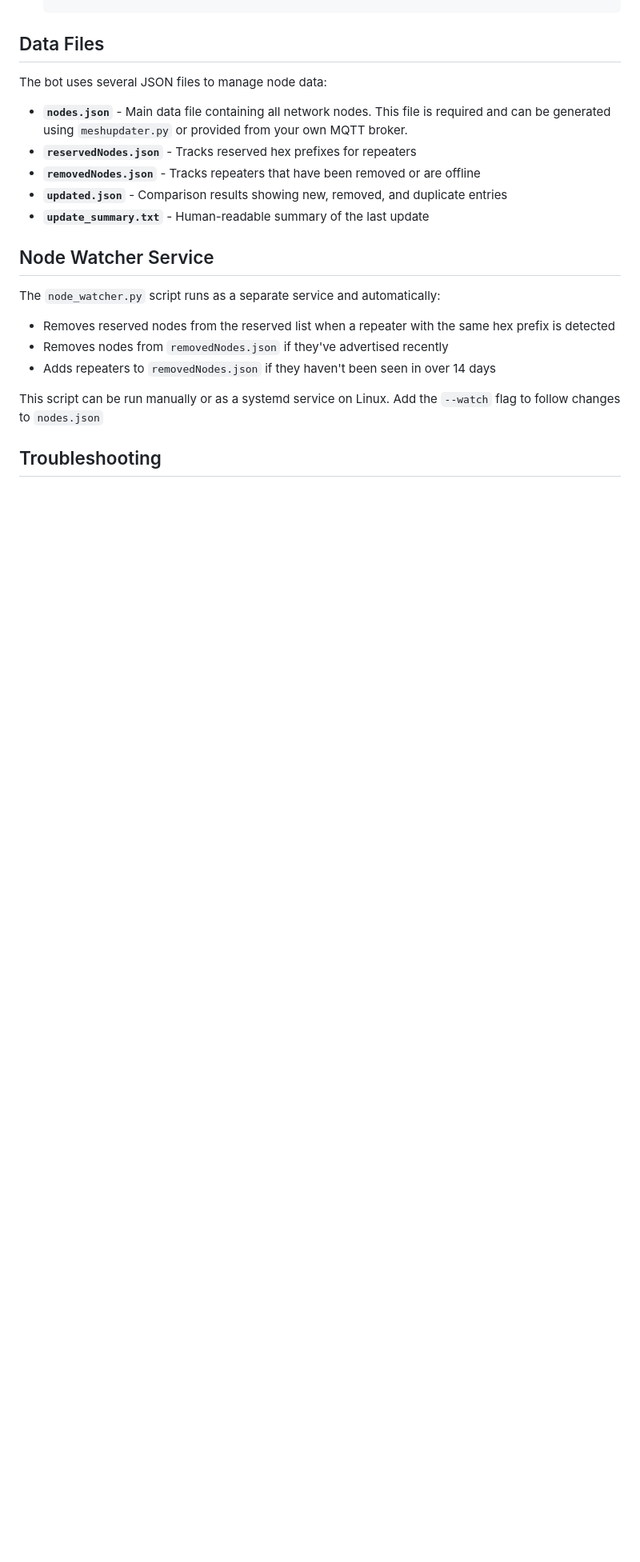
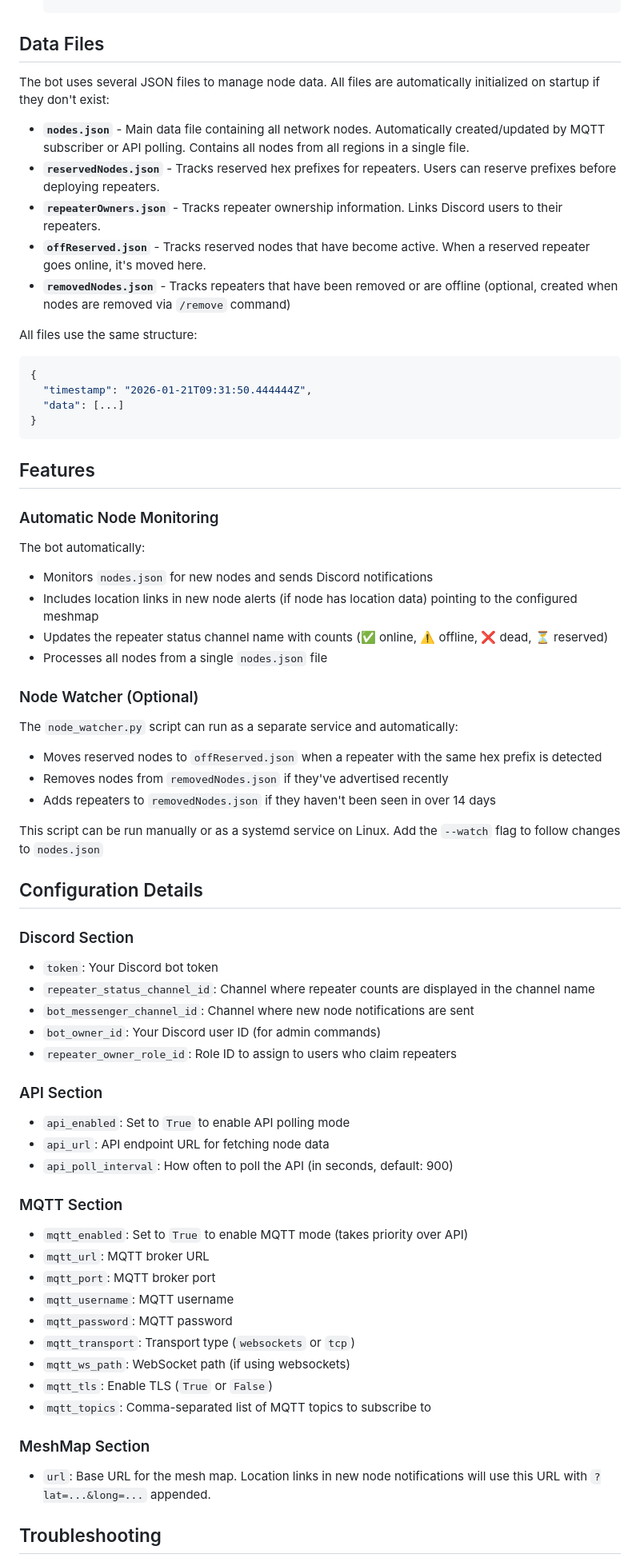
Before and after one commit to chrisdavis2110/MeshBuddy, a Markdown page: README.md, the part around one of its changes. Shown at 80% size. Rendered like a GitHub page; blank space fills up the shorter version.

````diff
--- a/README.md
+++ b/README.md
@@ -166,24 +199,70 @@ The bot can run as a systemd service on Linux systems:
 
 ## Data Files
 
-The bot uses several JSON files to manage node data:
+The bot uses several JSON files to manage node data. All files are automatically initialized on startup if they don't exist:
 
-- **`nodes.json`** - Main data file containing all network nodes. This file is required and can be generated using `meshupdater.py` or provided from your own MQTT broker.
-- **`reservedNodes.json`** - Tracks reserved hex prefixes for repeaters
-- **`removedNodes.json`** - Tracks repeaters that have been removed or are offline
-- **`updated.json`** - Comparison results showing new, removed, and duplicate entries
-- **`update_summary.txt`** - Human-readable summary of the last update
+- **`nodes.json`** - Main data file containing all network nodes. Automatically created/updated by MQTT subscriber or API polling. Contains all nodes from all regions in a single file.
+- **`reservedNodes.json`** - Tracks reserved hex prefixes for repeaters. Users can reserve prefixes before deploying repeaters.
+- **`repeaterOwners.json`** - Tracks repeater ownership information. Links Discord users to their repeaters.
+- **`offReserved.json`** - Tracks reserved nodes that have become active. When a reserved repeater goes online, it's moved here.
+- **`removedNodes.json`** - Tracks repeaters that have been removed or are offline (optional, created when nodes are removed via `/remove` command)
 
-## Node Watcher Service
+All files use the same structure:
+```json
+{
+  "timestamp": "2026-01-21T09:31:50.444444Z",
+  "data": [...]
+}
+```
 
-The `node_watcher.py` script runs as a separate service and automatically:
+## Features
 
-- Removes reserved nodes from the reserved list when a repeater with the same hex prefix is detected
+### Automatic Node Monitoring
+
+The bot automatically:
+- Monitors `nodes.json` for new nodes and sends Discord notifications
+- Includes location links in new node alerts (if node has location data) pointing to the configured meshmap
+- Updates the repeater status channel name with counts (✅ online, ⚠️ offline, ❌ dead, ⏳ reserved)
+- Processes all nodes from a single `nodes.json` file
+
+### Node Watcher (Optional)
+
+The `node_watcher.py` script can run as a separate service and automatically:
+
+- Moves reserved nodes to `offReserved.json` when a repeater with the same hex prefix is detected
 - Removes nodes from `removedNodes.json` if they've advertised recently
 - Adds repeaters to `removedNodes.json` if they haven't been seen in over 14 days
 
 This script can be run manually or as a systemd service on Linux. Add the `--watch` flag to follow changes to `nodes.json`
 
+## Configuration Details
+
+### Discord Section
+- `token`: Your Discord bot token
+- `repeater_status_channel_id`: Channel where repeater counts are displayed in the channel name
+- `bot_messenger_channel_id`: Channel where new node notifications are sent
+- `bot_owner_id`: Your Discord user ID (for admin commands)
+- `repeater_owner_role_id`: Role ID to assign to users who claim repeaters
+
+### API Section
+- `api_enabled`: Set to `True` to enable API polling mode
+- `api_url`: API endpoint URL for fetching node data
+- `api_poll_interval`: How often to poll the API (in seconds, default: 900)
+
+### MQTT Section
+- `mqtt_enabled`: Set to `True` to enable MQTT mode (takes priority over API)
+- `mqtt_url`: MQTT broker URL
+- `mqtt_port`: MQTT broker port
+- `mqtt_username`: MQTT username
+- `mqtt_password`: MQTT password
+- `mqtt_transport`: Transport type (`websockets` or `tcp`)
+- `mqtt_ws_path`: WebSocket path (if using websockets)
+- `mqtt_tls`: Enable TLS (`True` or `False`)
+- `mqtt_topics`: Comma-separated list of MQTT topics to subscribe to
+
+### MeshMap Section
+- `url`: Base URL for the mesh map. Location links in new node notifications will use this URL with `?lat=...&long=...` appended.
+
 ## Troubleshooting
 
 - **Bot not responding**: Check that the Discord token is correct in `config.ini`
````
Also changed, not shown: other parts of README.md (+65 -30 lines).
